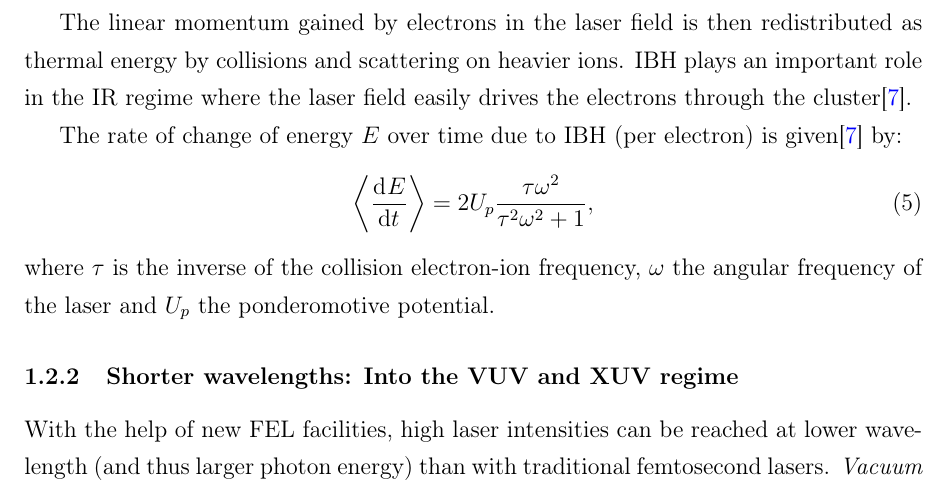
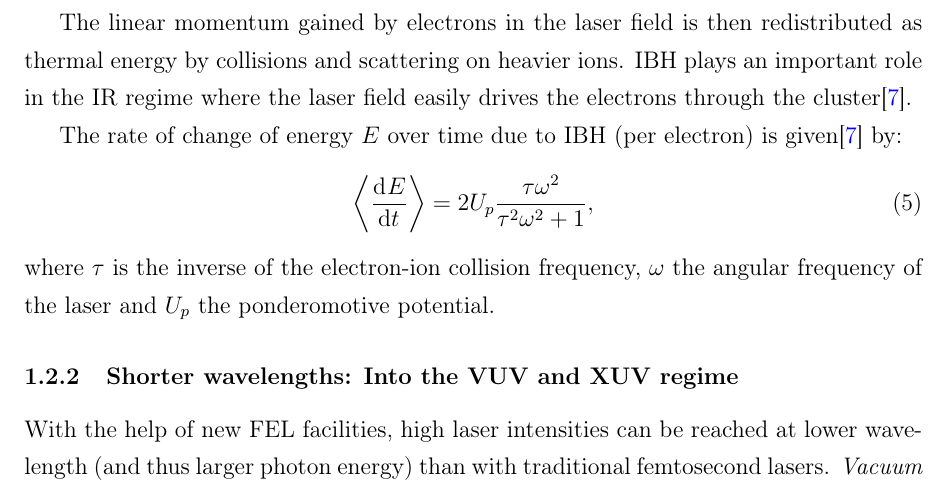
Before and after one commit to nbigaouette/thesis, a LaTeX thesis (thesis.tex, which reads chapter_1p2_intro_microscopic.tex): part of page 24 of 123, cut so that both start at the same text. Compiled offline with pdfLaTeX.

Commit message:
Page 11: "collision electron-ion frequency" --> "electron-ion collision frequency"

```diff
--- a/chapter_1p2_intro_microscopic.tex
+++ b/chapter_1p2_intro_microscopic.tex
@@ -281,7 +281,7 @@ given\cite{Fennel2010} by:
 \begin{align}
 \left< \dt{E} \right> & = 2 U_p \frac{\tau \omega^2}{\tau^2 \omega^2 + 1},
 \end{align}
-where $\tau$ is the inverse of the collision electron-ion frequency, $\omega$ the
+where $\tau$ is the inverse of the electron-ion collision frequency, $\omega$ the
 angular frequency of the laser and $U_p$ the ponderomotive potential.
 
 \fxnote{According to Bostedt2010\cite[page 3]{Bostedt2010}, IBH scales as
```
